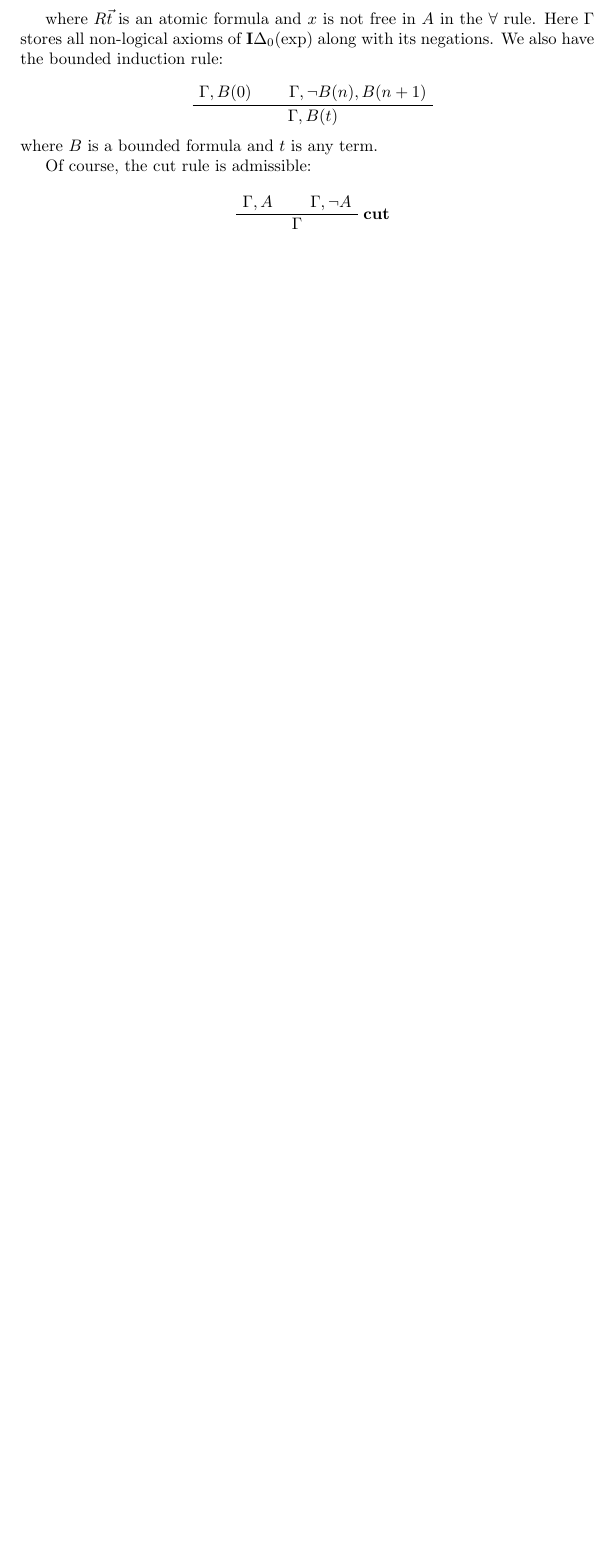
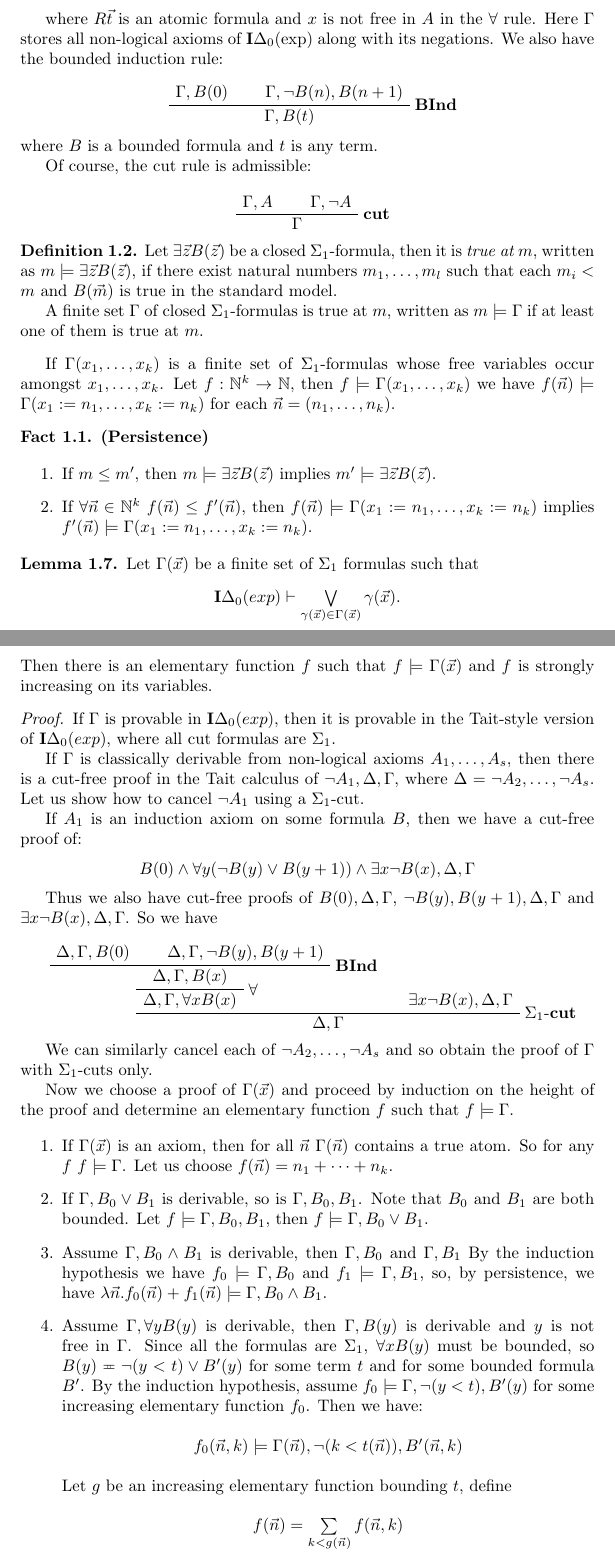
Before and after one commit to DanielRrr/proof-theory, a LaTeX document (Text.tex): part of page 7 of 7 before the commit and two parts of pages 7 and 8 of 9 after it, the two joined at a grey line, cut so that both start at the same text, the shorter picture padded with empty space. Compiled offline with pdfLaTeX.

Commit message:
proof theoretic characterisation of elementary functions (WIP)

```diff
--- a/Text.tex
+++ b/Text.tex
@@ -451,6 +451,7 @@ We also have the bounded induction rule:
   \begin{prooftree}
     \AxiomC{$\Gamma, B(0)$}
     \AxiomC{$\Gamma, \neg B(n), B(n + 1)$}
+    \RightLabel{${\bf BInd}$}
     \BinaryInfC{$\Gamma, B(t)$}
   \end{prooftree}
 where $B$ is a bounded formula and $t$ is any term.
@@ -462,3 +463,86 @@ Of course, the cut rule is admissible:
     \RightLabel{${\bf cut}$}
     \BinaryInfC{$\Gamma$}
   \end{prooftree}
+
+
+\begin{definition}
+  Let $\exists \vec{z} B(\vec{z})$ be a closed $\Sigma_1$-formula, then it is \emph{true at $m$}, written as
+  $m \models \exists \vec{z} B(\vec{z})$, if there exist natural numbers $m_1, \dots, m_l$ such that each
+  $m_i < m$ and $B(\vec{m})$ is true in the standard model.
+
+  A finite set $\Gamma$ of closed $\Sigma_1$-formulas is true at $m$, written as $m \models \Gamma$ if at least one of them is true at $m$.
+\end{definition}
+
+If $\Gamma(x_1, \dots, x_k)$ is a finite set of $\Sigma_1$-formulas whose free variables occur amongst $x_1, \dots, x_k$.
+Let $f : \mathbb{N}^{k} \to \mathbb{N}$, then $f \models \Gamma(x_1, \dots, x_k)$ we have $f(\vec{n}) \models \Gamma(x_1 := n_1, \dots, x_k := n_k)$
+for each $\vec{n} = (n_1, \dots, n_k)$.
+
+\begin{fact} {\bf (Persistence)}
+
+  \begin{enumerate}
+    \item If $m \leq m'$, then $m \models \exists \vec{z} B(\vec{z})$ implies $m' \models \exists \vec{z} B(\vec{z})$.
+    \item If $\forall \vec{n} \in \mathbb{N}^{k}$ $f(\vec{n}) \leq f'(\vec{n})$,
+    then $f(\vec{n}) \models \Gamma(x_1 := n_1, \dots, x_k := n_k)$ implies $f'(\vec{n}) \models \Gamma(x_1 := n_1, \dots, x_k := n_k)$.
+  \end{enumerate}
+\end{fact}
+
+\begin{lemma}
+  Let $\Gamma(\vec{x})$ be a finite set of $\Sigma_1$ formulas such that
+  \begin{center}
+  ${\bf I}\Delta_0(exp) \vdash \bigvee \limits_{\gamma(\vec{x}) \in \Gamma(\vec{x})} \gamma(\vec{x})$.
+  \end{center}
+  Then there is an elementary function $f$ such that $f \models \Gamma(\vec{x})$ and $f$ is strongly increasing on its variables.
+\end{lemma}
+
+\begin{proof}
+
+  If $\Gamma$ is provable in ${\bf I}\Delta_0(exp)$,
+  then it is provable in the Tait-style version of ${\bf I}\Delta_0(exp)$, where all cut formulas are $\Sigma_1$.
+
+  If $\Gamma$ is classically derivable from non-logical axioms $A_1, \dots, A_s$, then there is a cut-free proof
+  in the Tait calculus of $\neg A_1, \Delta, \Gamma$, where $\Delta = \neg A_2, \dots, \neg A_s$. Let us show how to cancel $\neg A_1$ using a $\Sigma_1$-cut.
+
+  If $A_1$ is an induction axiom on some formula $B$, then we have a cut-free proof of:
+  \begin{center}
+    $B(0) \land \forall y (\neg B(y) \lor B(y + 1)) \land \exists x \neg B(x), \Delta, \Gamma$
+  \end{center}
+
+  Thus we also have cut-free proofs of $B(0), \Delta, \Gamma$, $\neg B(y), B(y + 1), \Delta, \Gamma$
+  and $\exists x \neg B(x), \Delta, \Gamma$. So we have
+  \begin{prooftree}
+    \AxiomC{$\Delta, \Gamma, B(0)$}
+    \AxiomC{$\Delta, \Gamma, \neg B(y), B(y + 1)$}
+    \RightLabel{${\bf BInd}$}
+    \BinaryInfC{$\Delta, \Gamma, B(x)$}
+    \RightLabel{$\forall$}
+    \UnaryInfC{$\Delta, \Gamma, \forall x B(x)$}
+    \AxiomC{$\exists x \neg B(x), \Delta, \Gamma$}
+    \RightLabel{$\Sigma_1$-{\bf cut}}
+    \BinaryInfC{$\Delta, \Gamma$}
+  \end{prooftree}
+
+  We can similarly cancel each of $\neg A_2, \dots, \neg A_s$ and so obtain the proof of $\Gamma$ with $\Sigma_1$-cuts only.
+
+  Now we choose a proof of $\Gamma(\vec{x})$ and proceed by induction on the height of the proof and determine
+  an elementary function $f$ such that $f \models \Gamma$.
+
+  \begin{enumerate}
+    \item If $\Gamma(\vec{x})$ is an axiom, then for all $\vec{n}$ $\Gamma(\vec{n})$ contains a true atom.
+    So for any $f$ $f \models \Gamma$. Let us choose $f(\vec{n}) = n_1 + \dots + n_k$.
+    \item If $\Gamma, B_0 \vee B_1$ is derivable, so is $\Gamma, B_0, B_1$. Note that $B_0$ and $B_1$ are both bounded.
+    Let $f \models \Gamma, B_0, B_1$, then $f \models \Gamma, B_0 \vee B_1$.
+    \item Assume $\Gamma, B_0 \land B_1$ is derivable, then $\Gamma, B_0$ and $\Gamma, B_1$
+    By the induction hypothesis we have $f_0 \models \Gamma, B_0$ and $f_1 \models \Gamma, B_1$, so, by persistence,
+    we have $\lambda \vec{n}. f_0(\vec{n}) + f_1(\vec{n}) \models \Gamma, B_0 \land B_1$.
+    \item Assume $\Gamma, \forall y B(y)$ is derivable, then $\Gamma, B(y)$ is derivable and $y$ is not free in $\Gamma$.
+    Since all the formulas are $\Sigma_1$, $\forall x B(y)$ must be bounded, so $B(y) \eqcirc \neg (y < t) \lor B'(y)$ for some
+    term $t$ and for some bounded formula $B'$.
+    By the induction hypothesis, assume $f_0 \models \Gamma, \neg (y < t), B'(y)$ for some increasing elementary function $f_0$.
+    Then we have:
+    \begin{center}
+      $f_0(\vec{n}, k) \models \Gamma(\vec{n}), \neg (k < t(\vec{n})), B'(\vec{n}, k)$
+    \end{center}
+    Let $g$ be an increasing elementary function bounding $t$, define
+    \begin{center}
+      $f(\vec{n}) = \sum \limits_{k < g(\vec{n})} f(\vec{n}, k)$
+    \end{center}
```
Also changed, not shown: Text.pdf, Text.tex (21 more changed lines).
